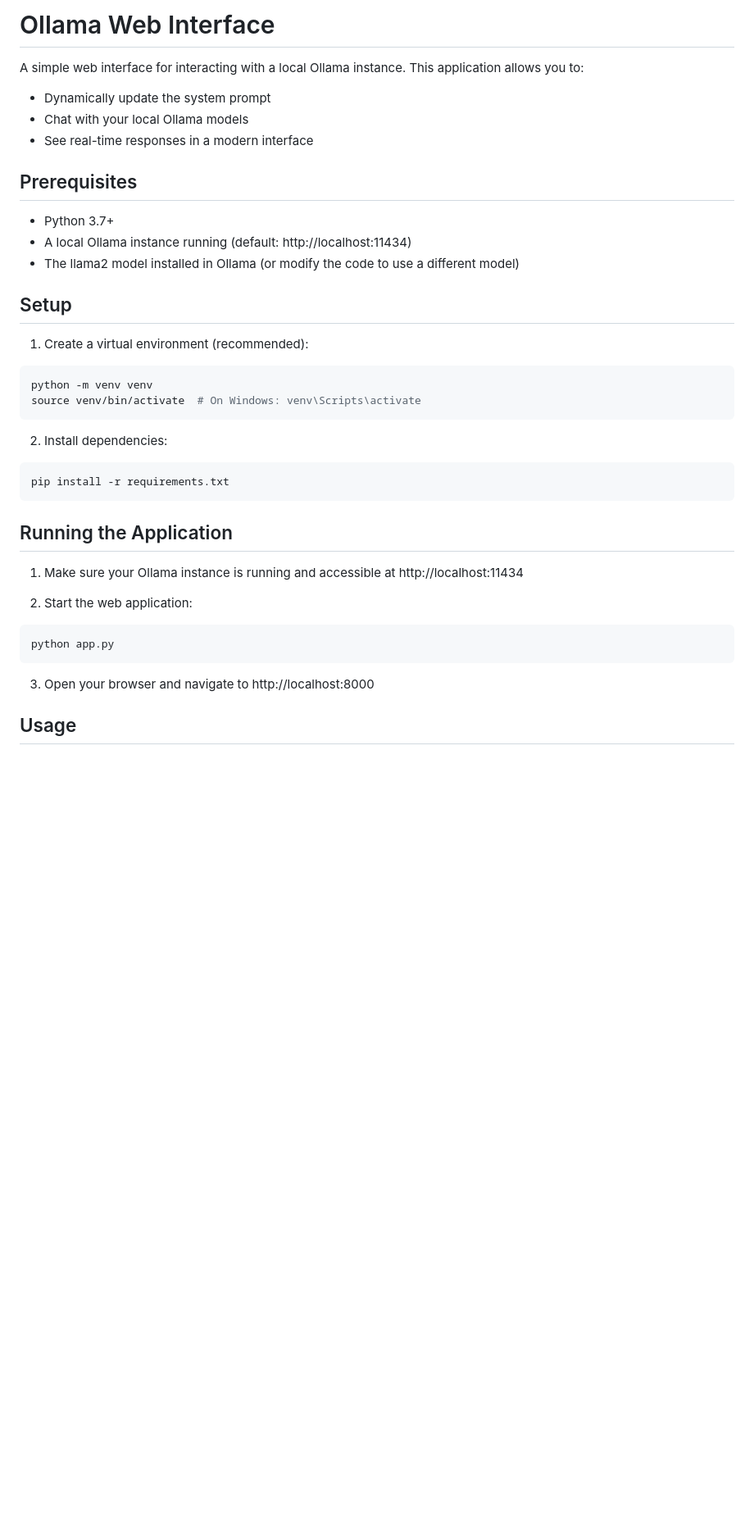
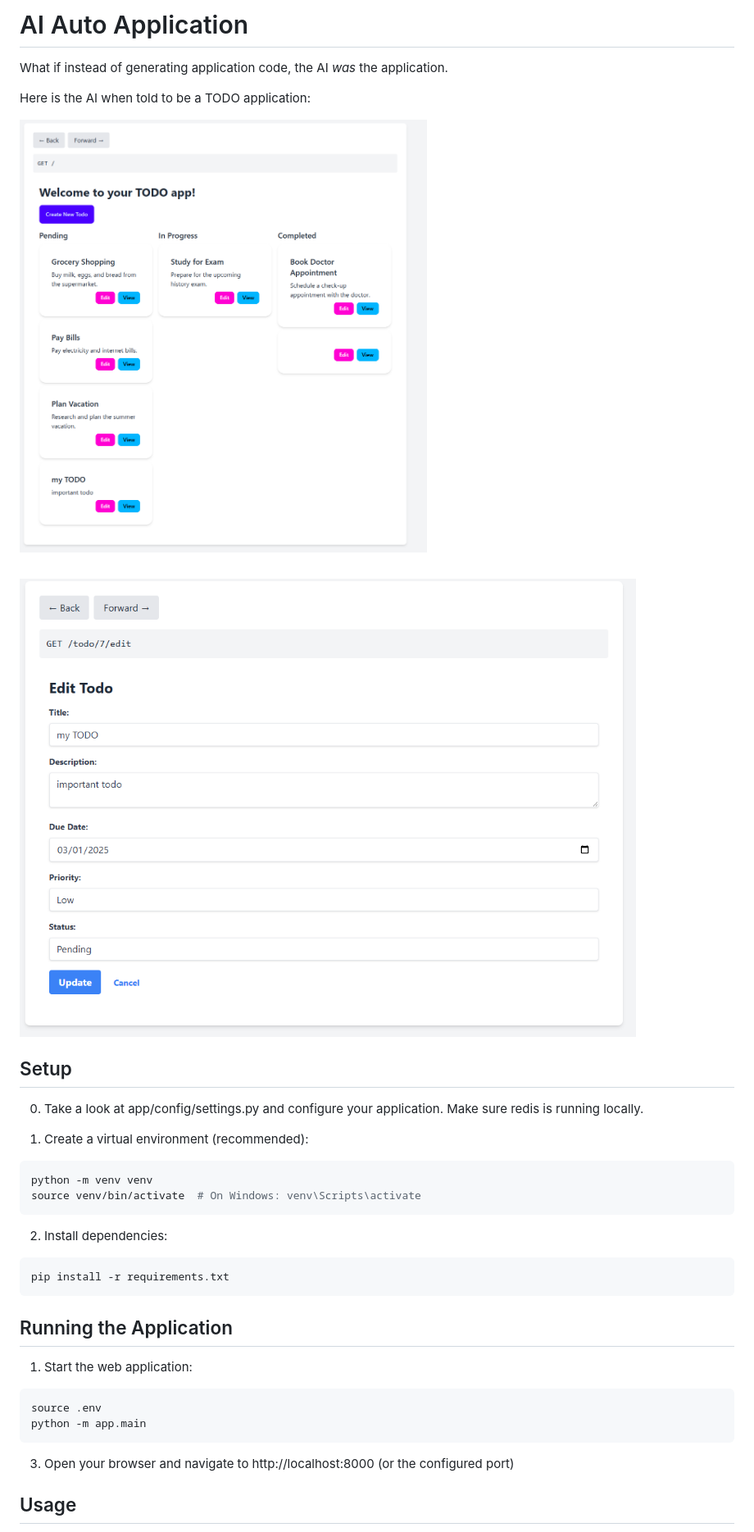
Before and after one commit to s1liconcow/autoapp, a Markdown page: README.md, the part around the change printed below. Shown: that part at 82% size. GitHub-like rendering; pictures changed too: images/sample1.png (added), images/sample2.png (added); blank space fills up the shorter version.

````diff
--- a/README.md
+++ b/README.md
@@ -1,17 +1,15 @@
-# Ollama Web Interface
+# AI Auto Application
 
-A simple web interface for interacting with a local Ollama instance. This application allows you to:
-- Dynamically update the system prompt
-- Chat with your local Ollama models
-- See real-time responses in a modern interface
+What if instead of generating application code, the AI *was* the application.
 
-## Prerequisites
+Here is the AI when told to be a TODO application:
 
-- Python 3.7+
-- A local Ollama instance running (default: http://localhost:11434)
-- The llama2 model installed in Ollama (or modify the code to use a different model)
+![TODO Application Sample Image 1](/images/sample1.png)
+![TODO Application Sample Image 2](/images/sample2.png)
 
 ## Setup
+
+0. Take a look at app/config/settings.py and configure your application.  Make sure redis is running locally.
 
 1. Create a virtual environment (recommended):
 ```bash
@@ -26,14 +24,13 @@ pip install -r requirements.txt
 
 ## Running the Application
 
-1. Make sure your Ollama instance is running and accessible at http://localhost:11434
-
-2. Start the web application:
+1. Start the web application:
 ```bash
-python app.py
+source .env
+python -m app.main
 ```
 
-3. Open your browser and navigate to http://localhost:8000
+3. Open your browser and navigate to http://localhost:8000 (or the configured port)
 
 ## Usage
 
````
Also changed, not shown: other parts of README.md (+2 -5 lines).
